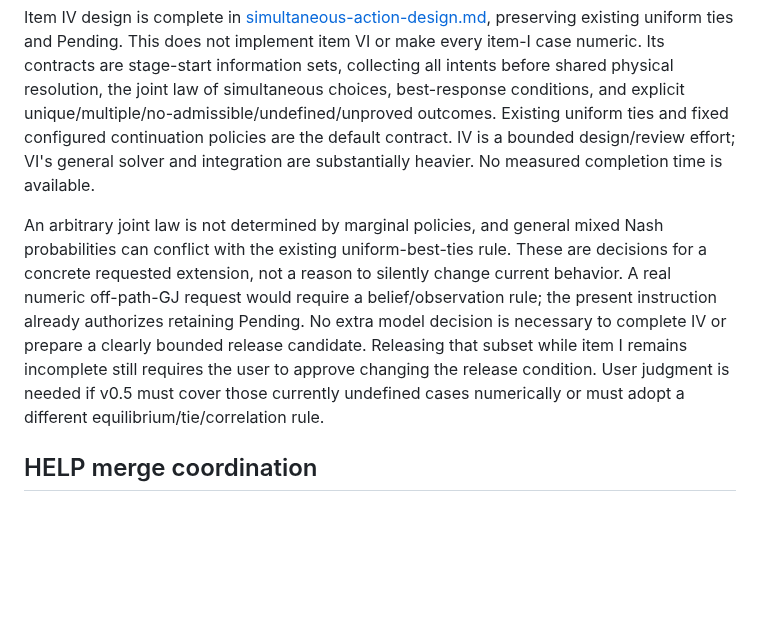
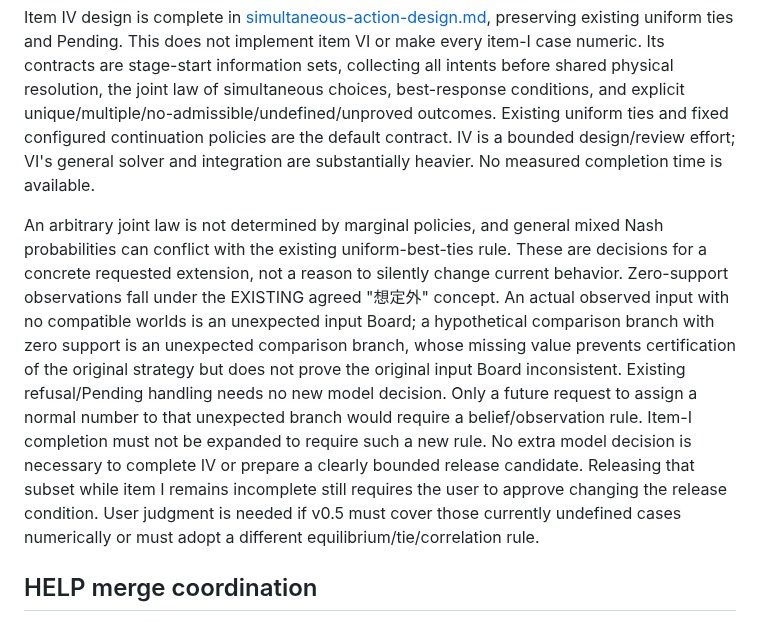
Before and after one commit to atachan14/ww_gg, a Markdown page: docs/v0.5-release-assessment.md, the part around the change. Rendered like a GitHub page; blank space fills up the shorter version.

```diff
--- a/docs/v0.5-release-assessment.md
+++ b/docs/v0.5-release-assessment.md
@@ -29,7 +29,7 @@ Coverage expansion: unrestricted five/six-player coupled max certificates and un
 
 Item IV design is complete in [simultaneous-action-design.md](simultaneous-action-design.md), preserving existing uniform ties and Pending. This does not implement item VI or make every item-I case numeric. Its contracts are stage-start information sets, collecting all intents before shared physical resolution, the joint law of simultaneous choices, best-response conditions, and explicit unique/multiple/no-admissible/undefined/unproved outcomes. Existing uniform ties and fixed configured continuation policies are the default contract. IV is a bounded design/review effort; VI's general solver and integration are substantially heavier. No measured completion time is available.
 
-An arbitrary joint law is not determined by marginal policies, and general mixed Nash probabilities can conflict with the existing uniform-best-ties rule. These are decisions for a concrete requested extension, not a reason to silently change current behavior. A real numeric off-path-GJ request would require a belief/observation rule; the present instruction already authorizes retaining Pending. No extra model decision is necessary to complete IV or prepare a clearly bounded release candidate. Releasing that subset while item I remains incomplete still requires the user to approve changing the release condition. User judgment is needed if v0.5 must cover those currently undefined cases numerically or must adopt a different equilibrium/tie/correlation rule.
+An arbitrary joint law is not determined by marginal policies, and general mixed Nash probabilities can conflict with the existing uniform-best-ties rule. These are decisions for a concrete requested extension, not a reason to silently change current behavior. Zero-support observations fall under the EXISTING agreed "想定外" concept. An actual observed input with no compatible worlds is an unexpected input Board; a hypothetical comparison branch with zero support is an unexpected comparison branch, whose missing value prevents certification of the original strategy but does not prove the original input Board inconsistent. Existing refusal/Pending handling needs no new model decision. Only a future request to assign a normal number to that unexpected branch would require a belief/observation rule. Item-I completion must not be expanded to require such a new rule. No extra model decision is necessary to complete IV or prepare a clearly bounded release candidate. Releasing that subset while item I remains incomplete still requires the user to approve changing the release condition. User judgment is needed if v0.5 must cover those currently undefined cases numerically or must adopt a different equilibrium/tie/correlation rule.
 
 ## HELP merge coordination
 
```
Also changed, not shown: docs/simultaneous-action-design.md (+11 -1 lines).
